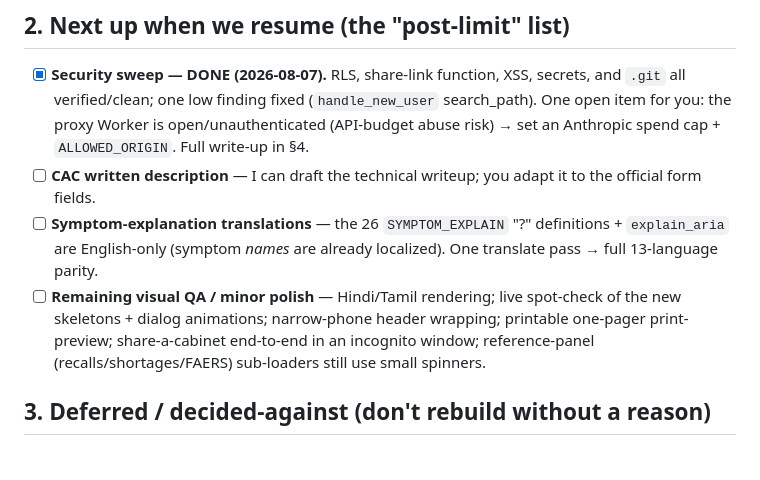
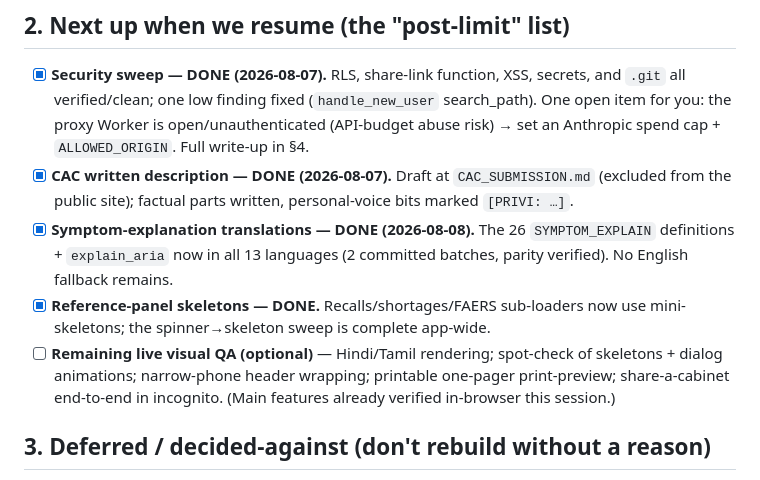
Before and after one commit to privi-doughnut/plainscript, a Markdown page: PROGRESS.md, the part around the change. GitHub-like rendering.

Commit message:
PROGRESS: mark items 2-4 done (CAC draft, symptom translations, ref-panel skeletons)
Co-Authored-By: Claude Opus 4.8 <noreply@anthropic.com>
Claude-Session: https://claude.ai/code/session_01KTxfAC1FcxxH7zoQfyXh9N

```diff
--- a/PROGRESS.md
+++ b/PROGRESS.md
@@ -16,9 +16,10 @@ Companion docs: `CLAUDE.md` = architecture + safety rules · `PLAINSCRIPT_ROADMA
 
 ## 2. Next up when we resume (the "post-limit" list)
 - [X] **Security sweep — DONE (2026-08-07).** RLS, share-link function, XSS, secrets, and `.git` all verified/clean; one low finding fixed (`handle_new_user` search_path). One open item for you: the proxy Worker is open/unauthenticated (API-budget abuse risk) → set an Anthropic spend cap + `ALLOWED_ORIGIN`. Full write-up in §4.
-- [ ] **CAC written description** — I can draft the technical writeup; you adapt it to the official form fields.
-- [ ] **Symptom-explanation translations** — the 26 `SYMPTOM_EXPLAIN` "?" definitions + `explain_aria` are English-only (symptom *names* are already localized). One translate pass → full 13-language parity.
-- [ ] **Remaining visual QA / minor polish** — Hindi/Tamil rendering; live spot-check of the new skeletons + dialog animations; narrow-phone header wrapping; printable one-pager print-preview; share-a-cabinet end-to-end in an incognito window; reference-panel (recalls/shortages/FAERS) sub-loaders still use small spinners.
+- [X] **CAC written description — DONE (2026-08-07).** Draft at `CAC_SUBMISSION.md` (excluded from the public site); factual parts written, personal-voice bits marked `[PRIVI: …]`.
+- [X] **Symptom-explanation translations — DONE (2026-08-08).** The 26 `SYMPTOM_EXPLAIN` definitions + `explain_aria` now in all 13 languages (2 committed batches, parity verified). No English fallback remains.
+- [X] **Reference-panel skeletons — DONE.** Recalls/shortages/FAERS sub-loaders now use mini-skeletons; the spinner→skeleton sweep is complete app-wide.
+- [ ] **Remaining live visual QA (optional)** — Hindi/Tamil rendering; spot-check of skeletons + dialog animations; narrow-phone header wrapping; printable one-pager print-preview; share-a-cabinet end-to-end in incognito. (Main features already verified in-browser this session.)
 
 ## 3. Deferred / decided-against (don't rebuild without a reason)
 - **Interaction timing timeline** — marginal over the existing schedule strip; the novel part (spacing conflicts) needs timing data that isn't structured. Recommend skipping.
```
